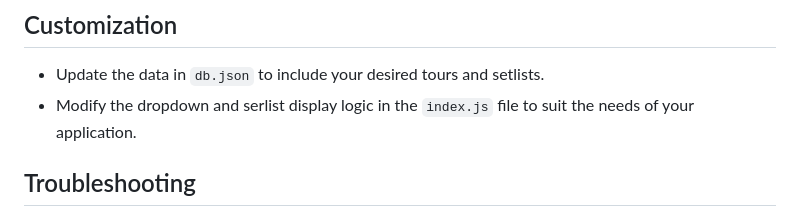
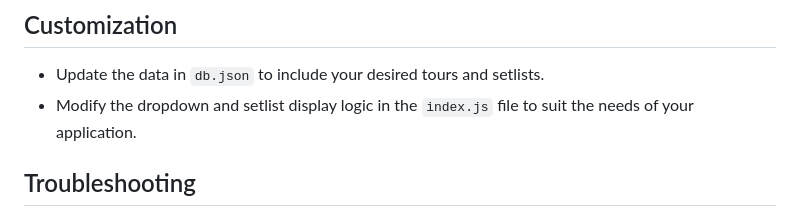
Before and after one commit to P-RF/phase-1-project, a Markdown page: README.md, the part around the change. Drawn GitHub-style.

```diff
--- a/README.md
+++ b/README.md
@@ -104,7 +104,7 @@ The `/artist` endpoint should return the data in the following format:
 ## Customization
 
 - Update the data in `db.json` to include your desired tours and setlists.
-- Modify the dropdown and serlist display logic in the `index.js` file to suit the needs of your application.
+- Modify the dropdown and setlist display logic in the `index.js` file to suit the needs of your application.
 
 ## Troubleshooting
 
```
